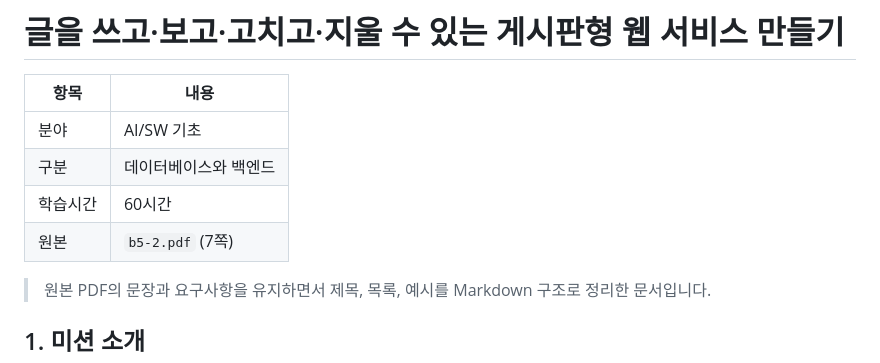
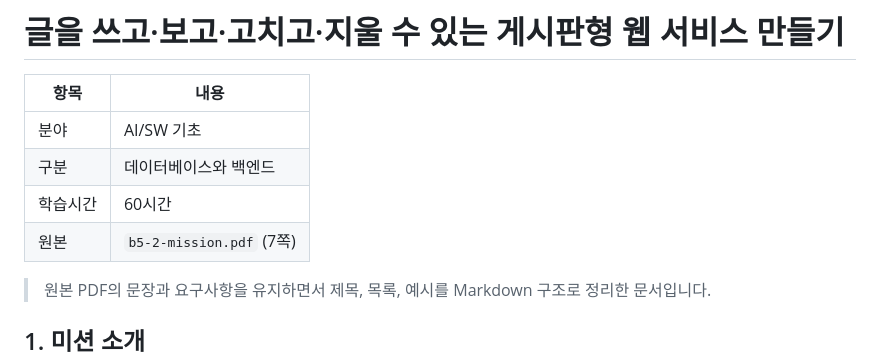
Before and after one commit to MetaStudy999/codyssey-basic-b5-2-fastapi-crud-app, a Markdown page: b5-2-mission.md, the part around the change. Rendered like a GitHub page.

Commit message:
docs: correct b5-2 mission PDF filename

```diff
--- a/b5-2-mission.md
+++ b/b5-2-mission.md
@@ -5,7 +5,7 @@
 | 분야 | AI/SW 기초 |
 | 구분 | 데이터베이스와 백엔드 |
 | 학습시간 | 60시간 |
-| 원본 | `b5-2.pdf` (7쪽) |
+| 원본 | `b5-2-mission.pdf` (7쪽) |
 
 > 원본 PDF의 문장과 요구사항을 유지하면서 제목, 목록, 예시를 Markdown 구조로 정리한 문서입니다.
 
```
